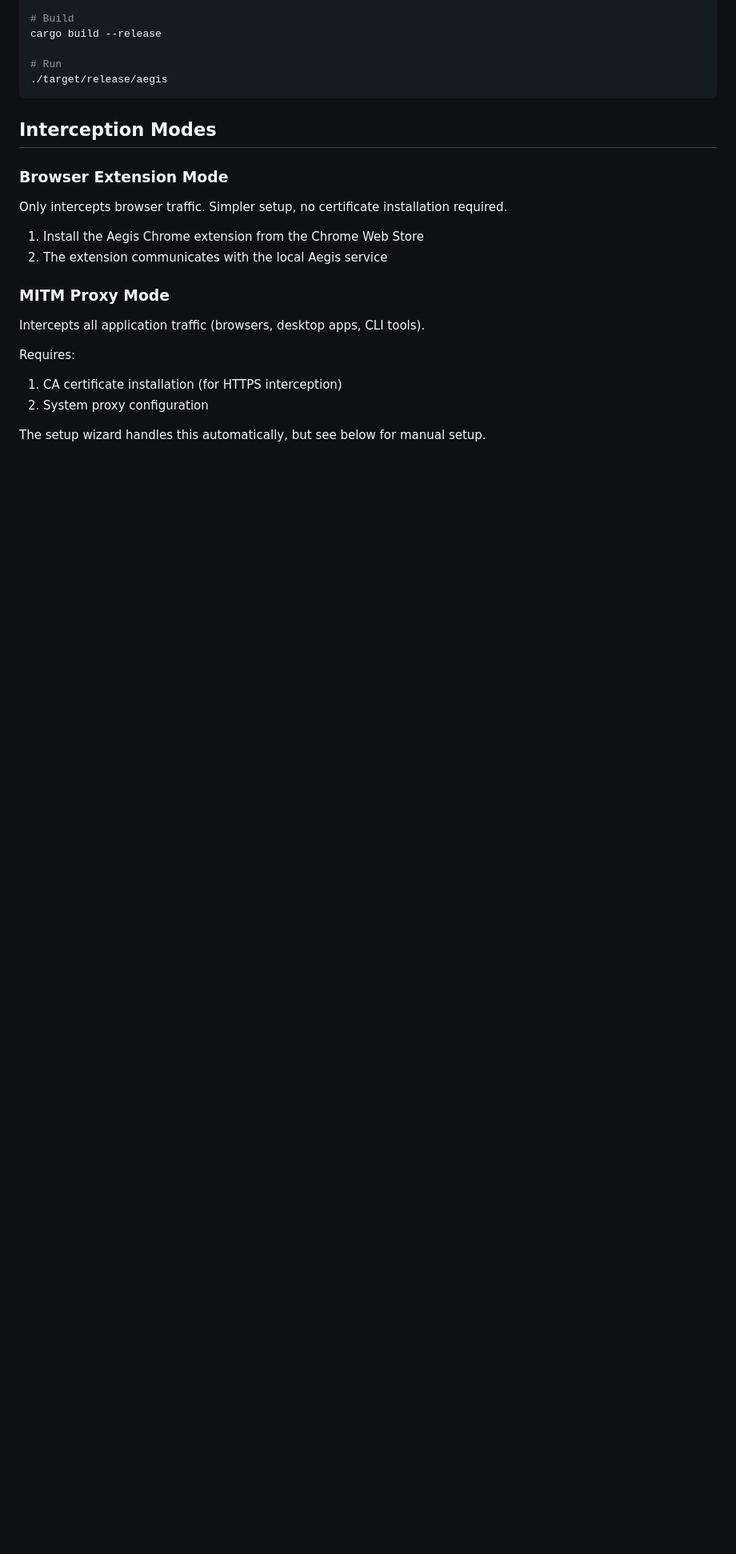
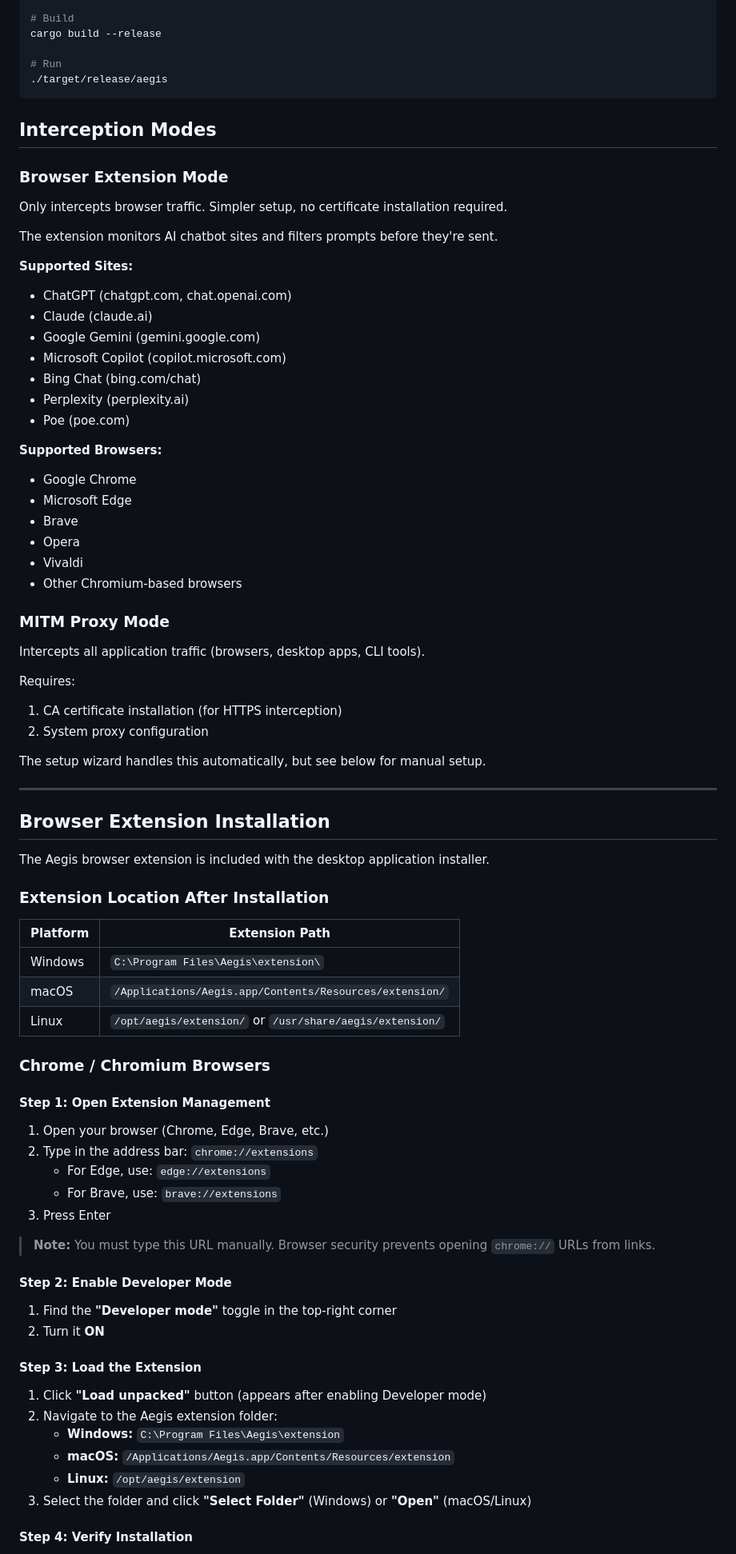
Before and after one commit to sujitn/aegis, a Markdown page: README.md, the part around one of its changes. Shown at 80% size. Drawn GitHub-style; blank space fills up the shorter version.

Commit message:
Add comprehensive browser extension installation guide to README
- Document supported AI chatbot sites (ChatGPT, Claude, Gemini, etc.)
- List supported Chromium-based browsers
- Add extension location paths for Windows, macOS, Linux
- Include step-by-step installation instructions
- Add troubleshooting section for common issues

Co-Authored-By: Claude Opus 4.5 <noreply@anthropic.com>

```diff
--- a/README.md
+++ b/README.md
@@ -56,8 +56,24 @@ cargo build --release
 
 Only intercepts browser traffic. Simpler setup, no certificate installation required.
 
-1. Install the Aegis Chrome extension from the Chrome Web Store
-2. The extension communicates with the local Aegis service
+The extension monitors AI chatbot sites and filters prompts before they're sent.
+
+**Supported Sites:**
+- ChatGPT (chatgpt.com, chat.openai.com)
+- Claude (claude.ai)
+- Google Gemini (gemini.google.com)
+- Microsoft Copilot (copilot.microsoft.com)
+- Bing Chat (bing.com/chat)
+- Perplexity (perplexity.ai)
+- Poe (poe.com)
+
+**Supported Browsers:**
+- Google Chrome
+- Microsoft Edge
+- Brave
+- Opera
+- Vivaldi
+- Other Chromium-based browsers
 
 ### MITM Proxy Mode
 
@@ -68,3 +84,46 @@ Requires:
 2. System proxy configuration
 
 The setup wizard handles this automatically, but see below for manual setup.
+
+---
+
+## Browser Extension Installation
+
+The Aegis browser extension is included with the desktop application installer.
+
+### Extension Location After Installation
+
+| Platform | Extension Path |
+|----------|----------------|
+| Windows | `C:\Program Files\Aegis\extension\` |
+| macOS | `/Applications/Aegis.app/Contents/Resources/extension/` |
+| Linux | `/opt/aegis/extension/` or `/usr/share/aegis/extension/` |
+
+### Chrome / Chromium Browsers
+
+#### Step 1: Open Extension Management
+
+1. Open your browser (Chrome, Edge, Brave, etc.)
+2. Type in the address bar: `chrome://extensions`
+   - For Edge, use: `edge://extensions`
+   - For Brave, use: `brave://extensions`
+3. Press Enter
+
+> **Note:** You must type this URL manually. Browser security prevents opening `chrome://` URLs from links.
+
+#### Step 2: Enable Developer Mode
+
+1. Find the **"Developer mode"** toggle in the top-right corner
+2. Turn it **ON**
+
+#### Step 3: Load the Extension
+
+1. Click **"Load unpacked"** button (appears after enabling Developer mode)
+2. Navigate to the Aegis extension folder:
+   - **Windows:** `C:\Program Files\Aegis\extension`
+   - **macOS:** `/Applications/Aegis.app/Contents/Resources/extension`
+   - **Linux:** `/opt/aegis/extension`
+3. Select the folder and click **"Select Folder"** (Windows) or **"Open"** (macOS/Linux)
+
+#### Step 4: Verify Installation
+
```
Also changed, not shown: other parts of README.md (+45 -0 lines).
